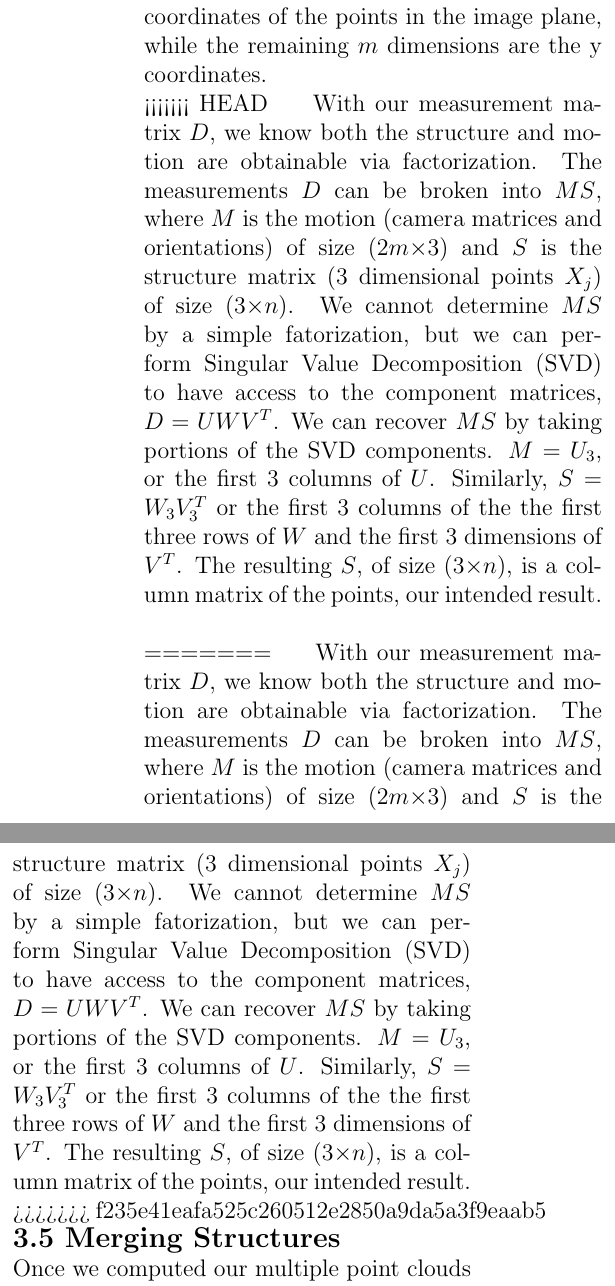
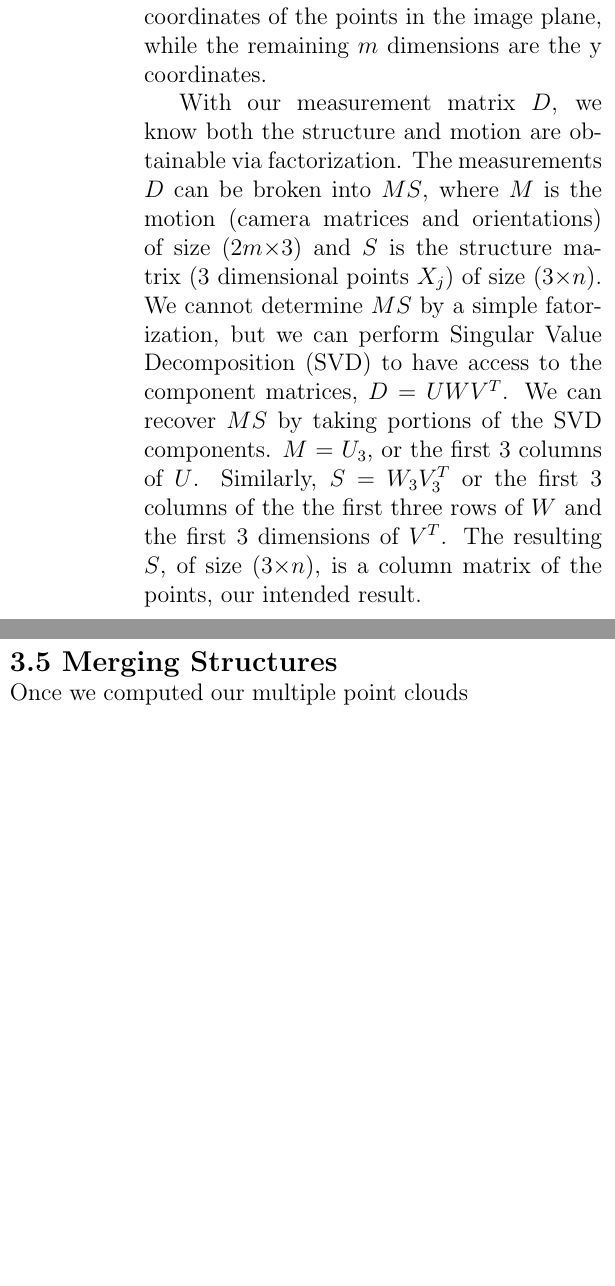
Before and after one commit to Vareto-Forks/amazon_3D, a LaTeX document (writeup.tex): two parts of the columns of page 4 of 4, joined at a grey line, cut so that both start at the same text, the shorter picture padded with empty space. Compiled offline with pdfLaTeX.

Commit message:
small merge plus picture

```diff
--- a/writeup.tex
+++ b/writeup.tex
@@ -56,11 +52,7 @@ Where $n$ is the number of points on one image. Note that this can be expressed
 \[\hat{x}_{ij} = A_{i}(X_{j}  - {{1}\over{n}} \sum_{k=1}^{n} X_{k})\]
 This means that every point $\hat{x}_{ij} = A_{i}\hat{X}_{j}$, which means that if we put the center of the world coordinate system as the centroid, $\hat{x}_{ij} = A_{i}\hat{X}_{j} = A_{i}X_{j}$, allowing for factorization to occur. \\
 \indent With our newly centered data we can perform the factorization that is the key insight of the Tomasi-Kanade algorithm. First, it is necessary to create a measurement matrix $D$ of size (2$m \times n$), where $m$ is the number of frames and $n$ is again the number of points. The reason the factor of two is present is that the first $m$ dimensions of the matrix are the x coordinates of the points in the image plane, while the remaining $m$ dimensions are the y coordinates. \\
-<<<<<<< HEAD
 \indent	With our measurement matrix $D$, we know both the structure and motion are obtainable via factorization. The measurements $D$ can be broken into $MS$, where $M$ is the motion (camera matrices and orientations) of size (2$m \times$3) and $S$ is the structure matrix (3 dimensional points $X_{j}$) of size (3$\times n$). We cannot determine $MS$ by a simple fatorization, but we can perform Singular Value Decomposition (SVD) to have access to the component matrices, $D = UWV^T$. We can recover $MS$ by taking portions of the SVD components. $M$ = $U_{3}$, or the first 3 columns of $U$. Similarly, $S$ = $W_{3}V^{T}_{3}$ or the first 3 columns of the the first three rows of $W$ and the first 3 dimensions of $V^{T}$. The resulting $S$, of size (3$\times n$), is a column matrix of the points, our intended result. \\\\
-=======
-\indent	With our measurement matrix $D$, we know both the structure and motion are obtainable via factorization. The measurements $D$ can be broken into $MS$, where $M$ is the motion (camera matrices and orientations) of size (2$m \times$3) and $S$ is the structure matrix (3 dimensional points $X_{j}$) of size (3$\times n$). We cannot determine $MS$ by a simple fatorization, but we can perform Singular Value Decomposition (SVD) to have access to the component matrices, $D = UWV^T$. We can recover $MS$ by taking portions of the SVD components. $M$ = $U_{3}$, or the first 3 columns of $U$. Similarly, $S$ = $W_{3}V^{T}_{3}$ or the first 3 columns of the the first three rows of $W$ and the first 3 dimensions of $V^{T}$. The resulting $S$, of size (3$\times n$), is a column matrix of the points, our intended result. \\
->>>>>>> f235e41eafa525c260512e2850a9da5a3f9eaab5
 {\large \textbf{3.5 Merging Structures}}\\
 Once we computed our multiple point clouds using SfM, the last step was to aggregate all the points into one output space. In order to do this, we used a modified version of RANSAC applied to the points in 3D space in our point clouds. To merge two point clouds together, we used the SURF descriptors of the image common to both point clouds to find the matches between points in the point clouds. The next step is to use RANSAC to find a 4x4 homography which maps points from the first point cloud to the second with the largest number of inliers. $H$ is a homogenized 4x4 matrix, so we homogenized the first point cloud, the calculated the points from the first cloud into the output space of the second point cloud by $P_2$ = $H*homogenizedP_1$. Once we then dehomogenized these points, we added them into the output space of the second point cloud, resulting in an image containing an aggregation of both point clouds. We then take two of these combined set of point clouds and combine them as well until we have a single point cloud containing all our keypoints.
 
```
Also changed, not shown: SVD of D.png (added), writeup.pdf, writeup.tex (4 more changed lines), 3 other files.
